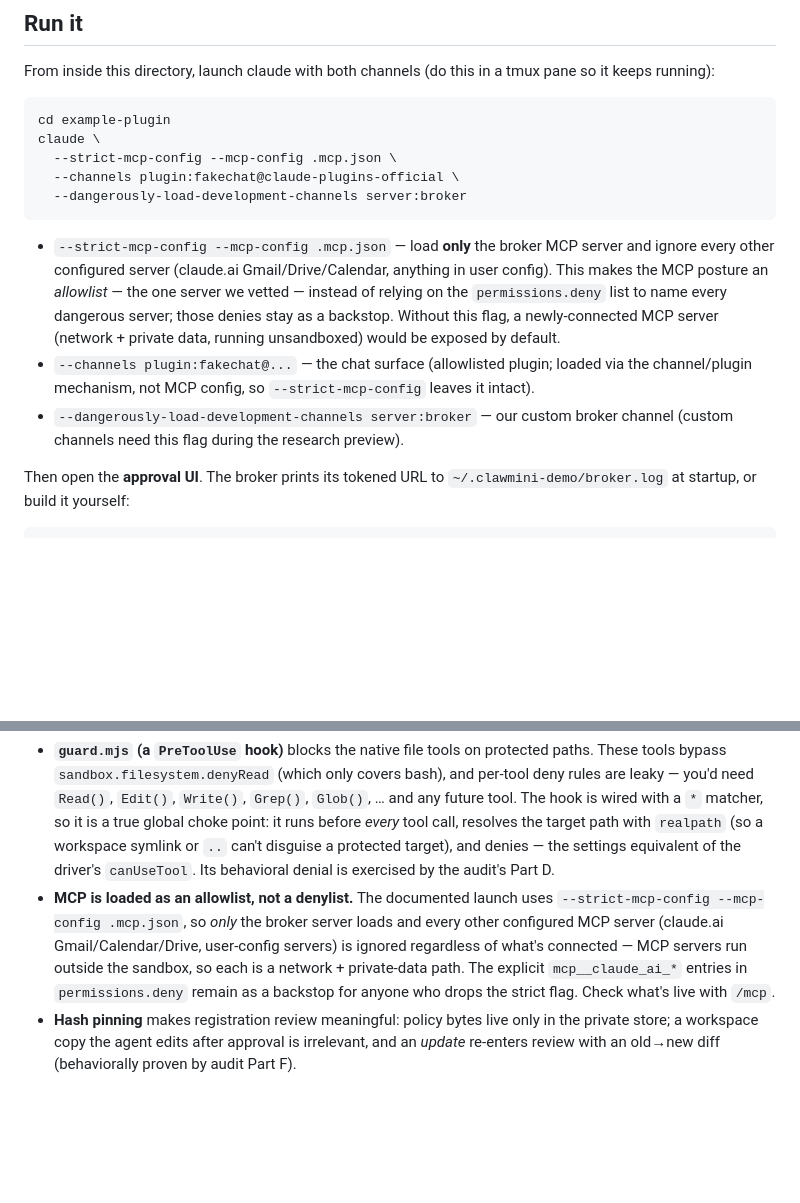
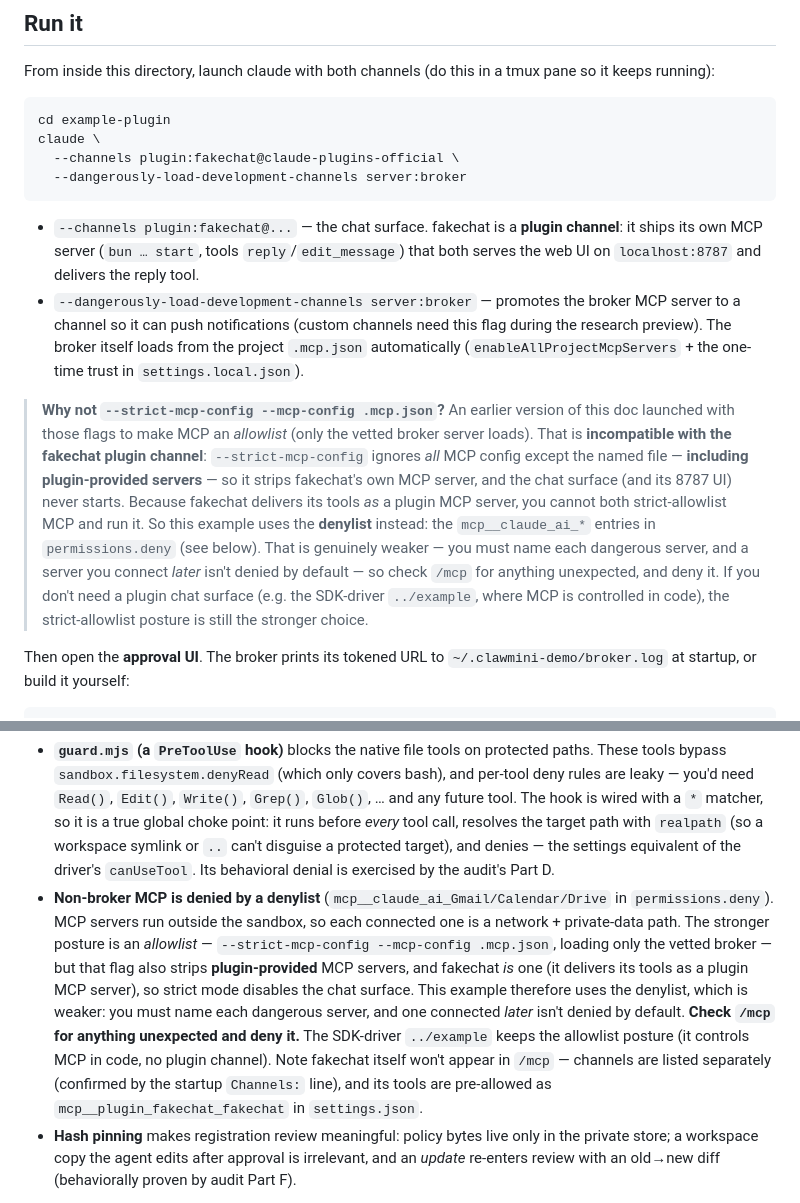
Before and after one commit to tbuckley/escape-clause, a Markdown page: example-plugin/README.md, 2 parts joined by grey strips. Rendered like a GitHub page; blank space fills up the shorter version.

Commit message:
Drop --strict-mcp-config from the plugin launch: it breaks fakechat
fakechat is a plugin channel that delivers its tools AS a plugin-provided
MCP server (ships its own .mcp.json: bun start, tools reply/edit_message,
serves the 8787 UI). --strict-mcp-config ignores all MCP config except the
named file INCLUDING plugin-provided servers, so it strips fakechat's
server and the chat surface never starts. The allowlist posture and the
plugin chat surface are mutually exclusive.

- README launch line drops --strict-mcp-config --mcp-config .mcp.json;
  broker still auto-loads from the project .mcp.json. Rewrote the "MCP as
  allowlist" security bullet as the denylist reality (permissions.deny for
  the claude.ai servers) with its weaker-tradeoff stated plainly; noted the
  allowlist posture is retained by the SDK-driver ../example.
- Documented the exact fakechat tool namespace (mcp__plugin_fakechat_fakechat)
  and that channels don't appear in /mcp.
- PROPOSAL build-order note corrected (launch line did change, and why).

Corrects my earlier claim (and a claude-code-guide answer) that
--strict-mcp-config leaves the channel intact; disproven empirically.

Claude-Session: https://claude.ai/code/session_01WJ61iK7sYKm8VojKJ7PKVh

````diff
--- a/example-plugin/README.md
+++ b/example-plugin/README.md
@@ -28,21 +28,30 @@ it keeps running):
 ```bash
 cd example-plugin
 claude \
-  --strict-mcp-config --mcp-config .mcp.json \
   --channels plugin:fakechat@claude-plugins-official \
   --dangerously-load-development-channels server:broker
 ```
 
-- `--strict-mcp-config --mcp-config .mcp.json` — load **only** the broker MCP server and
-  ignore every other configured server (claude.ai Gmail/Drive/Calendar, anything in user
-  config). This makes the MCP posture an *allowlist* — the one server we vetted — instead
-  of relying on the `permissions.deny` list to name every dangerous server; those denies
-  stay as a backstop. Without this flag, a newly-connected MCP server (network + private
-  data, running unsandboxed) would be exposed by default.
-- `--channels plugin:fakechat@...` — the chat surface (allowlisted plugin; loaded via the
-  channel/plugin mechanism, not MCP config, so `--strict-mcp-config` leaves it intact).
-- `--dangerously-load-development-channels server:broker` — our custom broker channel
-  (custom channels need this flag during the research preview).
+- `--channels plugin:fakechat@...` — the chat surface. fakechat is a **plugin channel**:
+  it ships its own MCP server (`bun … start`, tools `reply`/`edit_message`) that both
+  serves the web UI on `localhost:8787` and delivers the reply tool.
+- `--dangerously-load-development-channels server:broker` — promotes the broker MCP server
+  to a channel so it can push notifications (custom channels need this flag during the
+  research preview). The broker itself loads from the project `.mcp.json` automatically
+  (`enableAllProjectMcpServers` + the one-time trust in `settings.local.json`).
+
+> **Why not `--strict-mcp-config --mcp-config .mcp.json`?** An earlier version of this doc
+> launched with those flags to make MCP an *allowlist* (only the vetted broker server
+> loads). That is **incompatible with the fakechat plugin channel**: `--strict-mcp-config`
+> ignores *all* MCP config except the named file — **including plugin-provided servers** —
+> so it strips fakechat's own MCP server, and the chat surface (and its 8787 UI) never
+> starts. Because fakechat delivers its tools *as* a plugin MCP server, you cannot both
+> strict-allowlist MCP and run it. So this example uses the **denylist** instead: the
+> `mcp__claude_ai_*` entries in `permissions.deny` (see below). That is genuinely weaker —
+> you must name each dangerous server, and a server you connect *later* isn't denied by
+> default — so check `/mcp` for anything unexpected, and deny it. If you don't need a
+> plugin chat surface (e.g. the SDK-driver `../example`, where MCP is controlled in code),
+> the strict-allowlist posture is still the stronger choice.
 
 Then open the **approval UI**. The broker prints its tokened URL to
 `~/.clawmini-demo/broker.log` at startup, or build it yourself:
@@ -162,12 +171,18 @@ variant has no `canUseTool` backstop, containment rests entirely on the settings
   workspace symlink or `..` can't disguise a protected target), and denies — the settings
   equivalent of the driver's `canUseTool`. Its behavioral denial is exercised by the audit's
   Part D.
-- **MCP is loaded as an allowlist, not a denylist.** The documented launch uses
-  `--strict-mcp-config --mcp-config .mcp.json`, so *only* the broker server loads and every
-  other configured MCP server (claude.ai Gmail/Calendar/Drive, user-config servers) is
-  ignored regardless of what's connected — MCP servers run outside the sandbox, so each is a
-  network + private-data path. The explicit `mcp__claude_ai_*` entries in `permissions.deny`
-  remain as a backstop for anyone who drops the strict flag. Check what's live with `/mcp`.
+- **Non-broker MCP is denied by a denylist** (`mcp__claude_ai_Gmail/Calendar/Drive` in
+  `permissions.deny`). MCP servers run outside the sandbox, so each connected one is a
+  network + private-data path. The stronger posture is an *allowlist* — `--strict-mcp-config
+  --mcp-config .mcp.json`, loading only the vetted broker — but that flag also strips
+  **plugin-provided** MCP servers, and fakechat *is* one (it delivers its tools as a plugin
+  MCP server), so strict mode disables the chat surface. This example therefore uses the
+  denylist, which is weaker: you must name each dangerous server, and one connected *later*
+  isn't denied by default. **Check `/mcp` for anything unexpected and deny it.** The
+  SDK-driver `../example` keeps the allowlist posture (it controls MCP in code, no plugin
+  channel). Note fakechat itself won't appear in `/mcp` — channels are listed separately
+  (confirmed by the startup `Channels:` line), and its tools are pre-allowed as
+  `mcp__plugin_fakechat_fakechat` in `settings.json`.
 - **Hash pinning** makes registration review meaningful: policy bytes live only in the
   private store; a workspace copy the agent edits after approval is irrelevant, and an
   *update* re-enters review with an old→new diff (behaviorally proven by audit Part F).
````
Also changed, not shown: example-plugin/PROPOSAL.md (+8 -2 lines).
